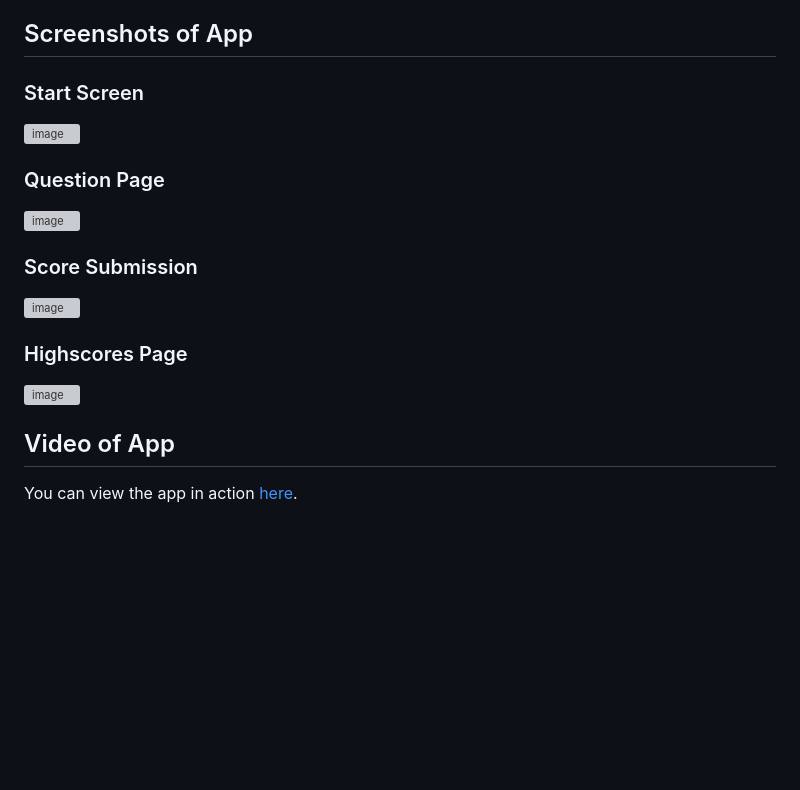
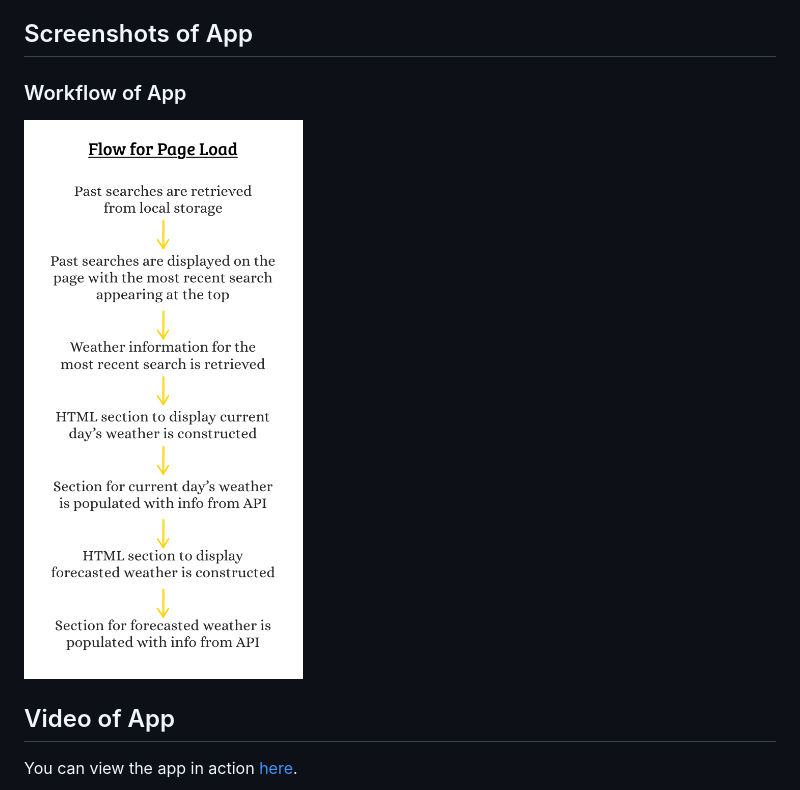
Before and after one commit to dominikacookies/weather_forecast_app, a Markdown page: readme.md, the part around the change. Rendered like a GitHub page; pictures changed too: assets/screenshots/pageLoadFlow.png (added); blank space fills up the shorter version; grey boxes are pictures that could not be loaded.

Commit message:
added screenshot of webpage load workflow

```diff
--- a/readme.md
+++ b/readme.md
@@ -15,17 +15,8 @@ This project is a...
 
 ## Screenshots of App
 
-### Start Screen
-![image](.assets/../assets/screenshots/startscreen.png)
-
-### Question Page
-![image](.assets/../assets/screenshots/question.png)
-
-### Score Submission
-![image](.assets/../assets/screenshots/gameoverscreen.png)
-
-### Highscores Page
-![image](.assets/../assets/screenshots/highscorestable.png)
+### Workflow of App
+![image](./assets/screenshots/pageLoadFlow.png)
 
 ## Video of App
 You can view the app in action [here](.assets/../assets/screenshots/applicationworkingvideo.mov).
```
Also changed, not shown: assets/instructions.md (added, +90 -0 lines), 3 other files.
